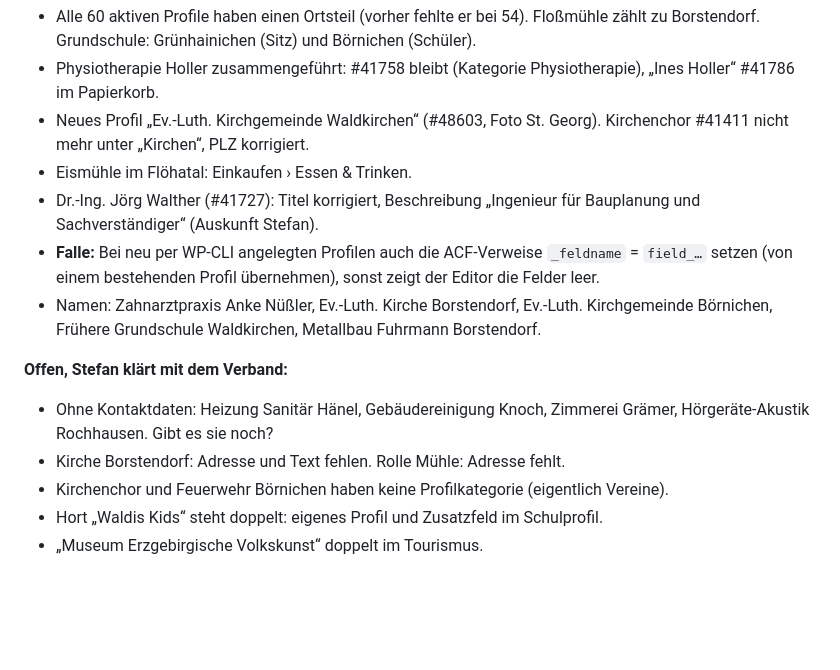
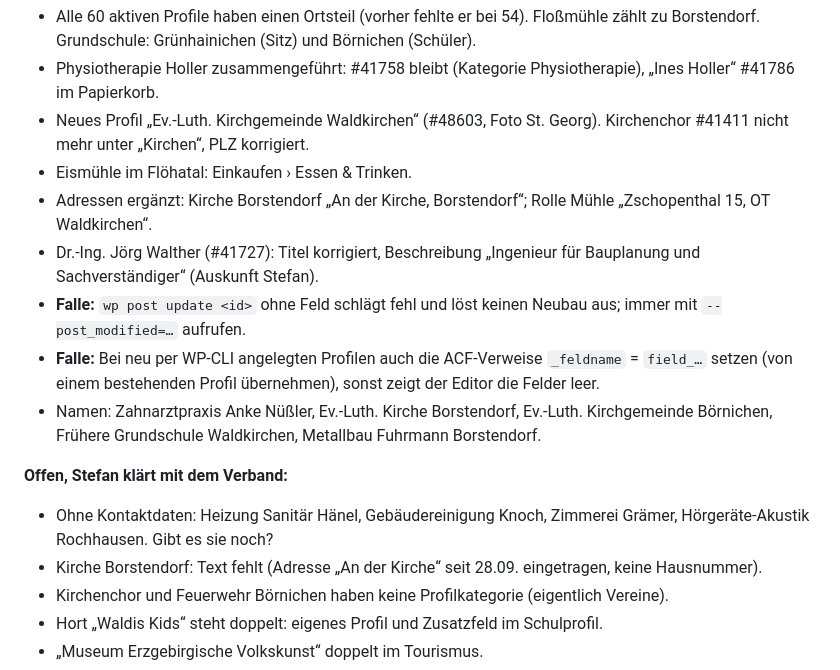
Before and after one commit to stefangutermuth/vv-wildenstein, a Markdown page: docs/WORDPRESS-ALS-QUELLE.md, the part around the change. Rendered like a GitHub page; blank space fills up the shorter version.

Commit message:
docs: Adressen Kirche Borstendorf und Rolle Mühle ergänzt
Co-Authored-By: Claude Opus 5.5 <noreply@anthropic.com>

```diff
--- a/docs/WORDPRESS-ALS-QUELLE.md
+++ b/docs/WORDPRESS-ALS-QUELLE.md
@@ -58,13 +58,15 @@ und der Build-Zwischenspeicher bleibt alt. Das REST-Anwendungspasswort in
 - Physiotherapie Holler zusammengeführt: #41758 bleibt (Kategorie Physiotherapie), „Ines Holler“ #41786 im Papierkorb.
 - Neues Profil „Ev.-Luth. Kirchgemeinde Waldkirchen“ (#48603, Foto St. Georg). Kirchenchor #41411 nicht mehr unter „Kirchen“, PLZ korrigiert.
 - Eismühle im Flöhatal: Einkaufen › Essen & Trinken.
+- Adressen ergänzt: Kirche Borstendorf „An der Kirche, Borstendorf“; Rolle Mühle „Zschopenthal 15, OT Waldkirchen“.
 - Dr.-Ing. Jörg Walther (#41727): Titel korrigiert, Beschreibung „Ingenieur für Bauplanung und Sachverständiger“ (Auskunft Stefan).
+- **Falle:** `wp post update <id>` ohne Feld schlägt fehl und löst keinen Neubau aus; immer mit `--post_modified=…` aufrufen.
 - **Falle:** Bei neu per WP-CLI angelegten Profilen auch die ACF-Verweise `_feldname` = `field_…` setzen (von einem bestehenden Profil übernehmen), sonst zeigt der Editor die Felder leer.
 - Namen: Zahnarztpraxis Anke Nüßler, Ev.-Luth. Kirche Borstendorf, Ev.-Luth. Kirchgemeinde Börnichen, Frühere Grundschule Waldkirchen, Metallbau Fuhrmann Borstendorf.
 
 **Offen, Stefan klärt mit dem Verband:**
 - Ohne Kontaktdaten: Heizung Sanitär Hänel, Gebäudereinigung Knoch, Zimmerei Grämer, Hörgeräte-Akustik Rochhausen. Gibt es sie noch?
-- Kirche Borstendorf: Adresse und Text fehlen. Rolle Mühle: Adresse fehlt.
+- Kirche Borstendorf: Text fehlt (Adresse „An der Kirche“ seit 28.09. eingetragen, keine Hausnummer).
 - Kirchenchor und Feuerwehr Börnichen haben keine Profilkategorie (eigentlich Vereine).
 - Hort „Waldis Kids“ steht doppelt: eigenes Profil und Zusatzfeld im Schulprofil.
 - „Museum Erzgebirgische Volkskunst“ doppelt im Tourismus.
```
